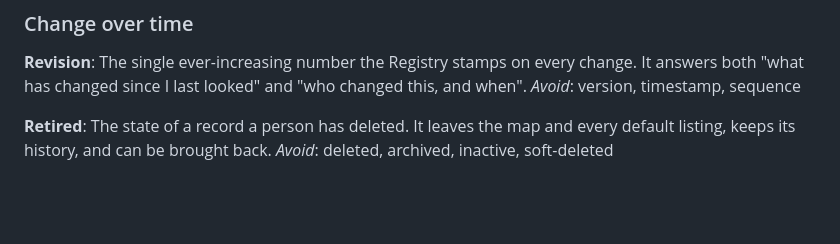
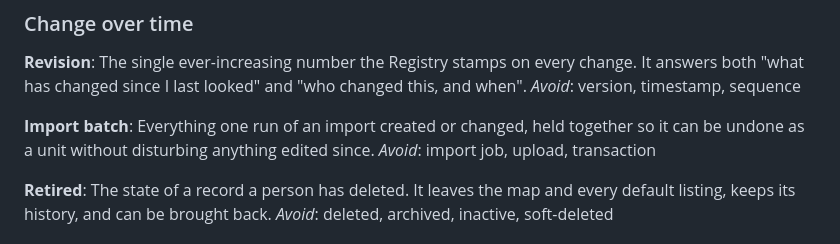
Before and after one commit to APS-Conecta/territorio, a Markdown page: CONTEXT.md, the part around the change. Drawn GitHub-style; blank space fills up the shorter version.

```diff
--- a/CONTEXT.md
+++ b/CONTEXT.md
@@ -115,6 +115,11 @@ The single ever-increasing number the Registry stamps on every change. It answer
 changed since I last looked" and "who changed this, and when".
 _Avoid_: version, timestamp, sequence
 
+**Import batch**:
+Everything one run of an import created or changed, held together so it can be undone as a unit
+without disturbing anything edited since.
+_Avoid_: import job, upload, transaction
+
 **Retired**:
 The state of a record a person has deleted. It leaves the map and every default listing, keeps
 its history, and can be brought back.
```
Also changed, not shown: docs/adr/0009-no-backup-feature-imports-are-revertible-instead.md (added, +23 -0 lines).
